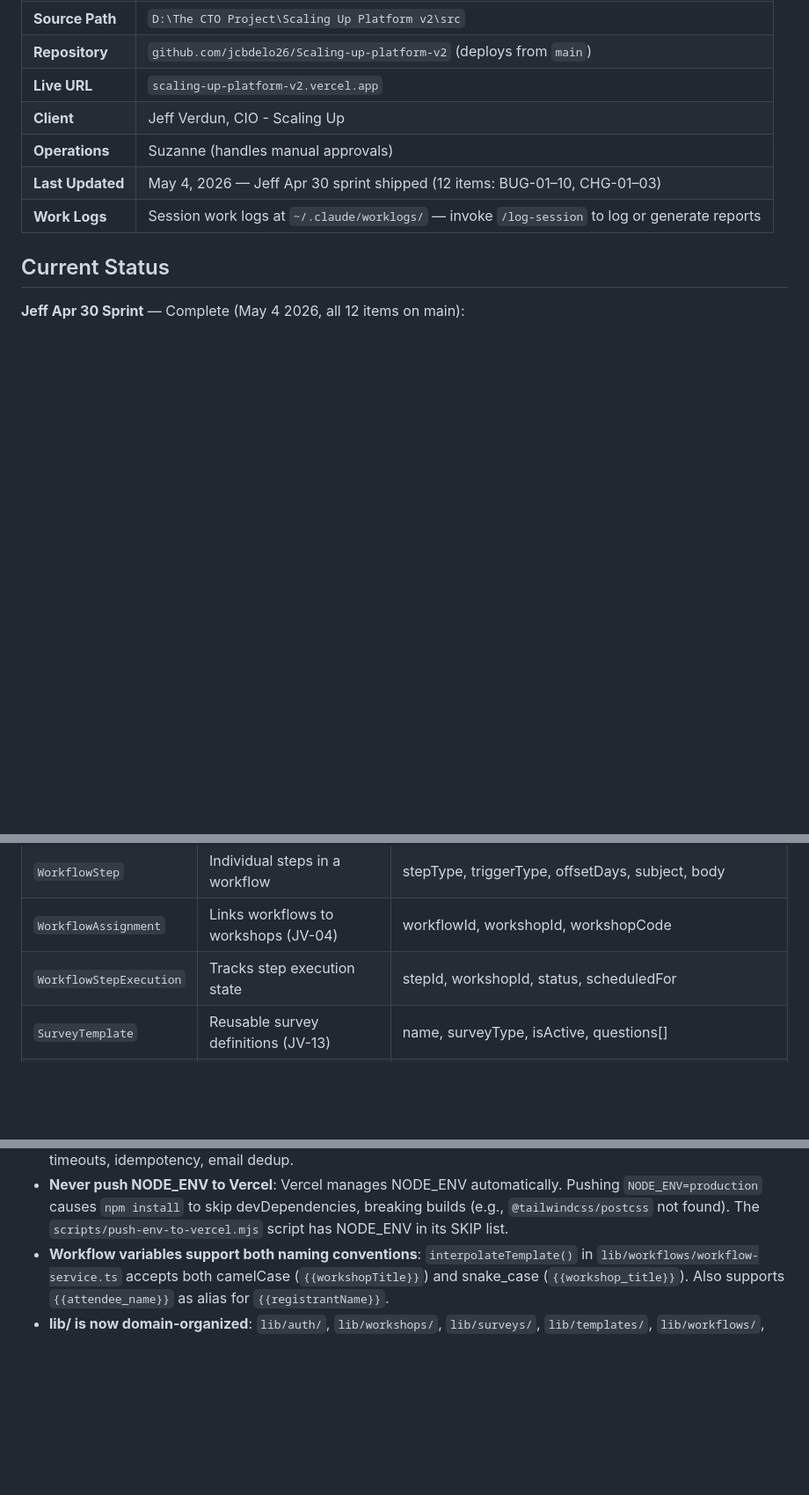
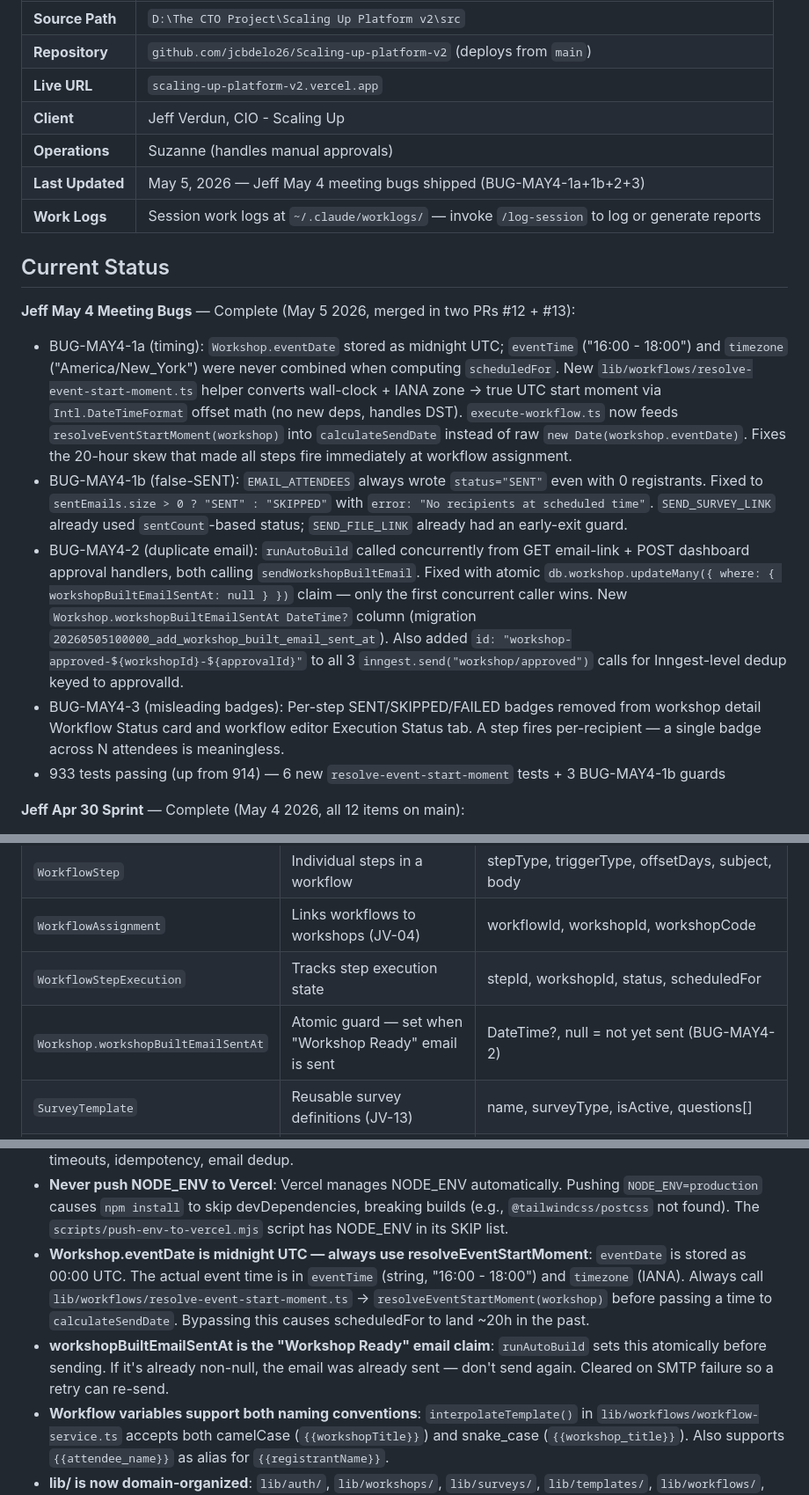
Before and after one commit to ChiefAI-Officer/Scaling-up-platform-v2, a Markdown page: CLAUDE.md, 3 parts joined by grey strips. Shown at 88% size. Rendered like a GitHub page; blank space fills up the shorter version.

Commit message:
docs: update CLAUDE.md for BUG-MAY4-1a+1b+2+3 sprint (May 5 2026)
Co-Authored-By: Claude Opus 4.7 (1M context) <noreply@anthropic.com>

```diff
--- a/CLAUDE.md
+++ b/CLAUDE.md
@@ -17,10 +17,17 @@ the full workshop lifecycle from request through post-event follow-up.
 | **Live URL** | `scaling-up-platform-v2.vercel.app` |
 | **Client** | Jeff Verdun, CIO - Scaling Up |
 | **Operations** | Suzanne (handles manual approvals) |
-| **Last Updated** | May 4, 2026 — Jeff Apr 30 sprint shipped (12 items: BUG-01–10, CHG-01–03) |
+| **Last Updated** | May 5, 2026 — Jeff May 4 meeting bugs shipped (BUG-MAY4-1a+1b+2+3) |
 | **Work Logs** | Session work logs at `~/.claude/worklogs/` — invoke `/log-session` to log or generate reports |
 
 ## Current Status
+
+**Jeff May 4 Meeting Bugs** — Complete (May 5 2026, merged in two PRs #12 + #13):
+- BUG-MAY4-1a (timing): `Workshop.eventDate` stored as midnight UTC; `eventTime` ("16:00 - 18:00") and `timezone` ("America/New_York") were never combined when computing `scheduledFor`. New `lib/workflows/resolve-event-start-moment.ts` helper converts wall-clock + IANA zone → true UTC start moment via `Intl.DateTimeFormat` offset math (no new deps, handles DST). `execute-workflow.ts` now feeds `resolveEventStartMoment(workshop)` into `calculateSendDate` instead of raw `new Date(workshop.eventDate)`. Fixes the 20-hour skew that made all steps fire immediately at workflow assignment.
+- BUG-MAY4-1b (false-SENT): `EMAIL_ATTENDEES` always wrote `status="SENT"` even with 0 registrants. Fixed to `sentEmails.size > 0 ? "SENT" : "SKIPPED"` with `error: "No recipients at scheduled time"`. `SEND_SURVEY_LINK` already used `sentCount`-based status; `SEND_FILE_LINK` already had an early-exit guard.
+- BUG-MAY4-2 (duplicate email): `runAutoBuild` called concurrently from GET email-link + POST dashboard approval handlers, both calling `sendWorkshopBuiltEmail`. Fixed with atomic `db.workshop.updateMany({ where: { workshopBuiltEmailSentAt: null } })` claim — only the first concurrent caller wins. New `Workshop.workshopBuiltEmailSentAt DateTime?` column (migration `20260505100000_add_workshop_built_email_sent_at`). Also added `id: "workshop-approved-${workshopId}-${approvalId}"` to all 3 `inngest.send("workshop/approved")` calls for Inngest-level dedup keyed to approvalId.
+- BUG-MAY4-3 (misleading badges): Per-step SENT/SKIPPED/FAILED badges removed from workshop detail Workflow Status card and workflow editor Execution Status tab. A step fires per-recipient — a single badge across N attendees is meaningless.
+- 933 tests passing (up from 914) — 6 new `resolve-event-start-moment` tests + 3 BUG-MAY4-1b guards
 
 **Jeff Apr 30 Sprint** — Complete (May 4 2026, all 12 items on main):
 - BUG-01 (commit b139380): password-reset welcome email link no longer 404s — dropped `/auth/` prefix from `api/coaches/route.ts:142` + `api/coaches/[id]/send-password-reset/route.ts:34`
@@ -495,6 +502,7 @@ src/
 | `WorkflowStep` | Individual steps in a workflow | stepType, triggerType, offsetDays, subject, body |
 | `WorkflowAssignment` | Links workflows to workshops (JV-04) | workflowId, workshopId, workshopCode |
 | `WorkflowStepExecution` | Tracks step execution state | stepId, workshopId, status, scheduledFor |
+| `Workshop.workshopBuiltEmailSentAt` | Atomic guard — set when "Workshop Ready" email is sent | DateTime?, null = not yet sent (BUG-MAY4-2) |
 | `SurveyTemplate` | Reusable survey definitions (JV-13) | name, surveyType, isActive, questions[] |
 | `SurveyQuestion` | Individual questions in a template | templateId, questionType, label, options (JSON) |
 | `Survey` | Survey instance per workshop | templateId, workshopId, workshopCode, completedAt |
@@ -622,6 +630,8 @@ Secrets are in local `.env` (gitignored) and Vercel dashboard. Key variables:
 - **Workshop status colors use `--status-*` tokens**: `getWorkshopStatusColor()` and `StatusPill` both use dedicated status tokens.
 - **Security S1-S8 applied**: Nonces, webhook secrets, survey validation, JSON safety, error handlers, 15s timeouts, idempotency, email dedup.
 - **Never push NODE_ENV to Vercel**: Vercel manages NODE_ENV automatically. Pushing `NODE_ENV=production` causes `npm install` to skip devDependencies, breaking builds (e.g., `@tailwindcss/postcss` not found). The `scripts/push-env-to-vercel.mjs` script has NODE_ENV in its SKIP list.
+- **Workshop.eventDate is midnight UTC — always use resolveEventStartMoment**: `eventDate` is stored as 00:00 UTC. The actual event time is in `eventTime` (string, "16:00 - 18:00") and `timezone` (IANA). Always call `lib/workflows/resolve-event-start-moment.ts` → `resolveEventStartMoment(workshop)` before passing a time to `calculateSendDate`. Bypassing this causes scheduledFor to land ~20h in the past.
+- **workshopBuiltEmailSentAt is the "Workshop Ready" email claim**: `runAutoBuild` sets this atomically before sending. If it's already non-null, the email was already sent — don't send again. Cleared on SMTP failure so a retry can re-send.
 - **Workflow variables support both naming conventions**: `interpolateTemplate()` in `lib/workflows/workflow-service.ts` accepts both camelCase (`{{workshopTitle}}`) and snake_case (`{{workshop_title}}`). Also supports `{{attendee_name}}` as alias for `{{registrantName}}`.
 - **lib/ is now domain-organized**: `lib/auth/`, `lib/workshops/`, `lib/surveys/`, `lib/templates/`, `lib/workflows/`, `lib/files/` subdirectories. Cross-cutting utilities stay at `lib/` root. See `project-file-map` skill for quick lookup.
 - **Next.js middleware lives at `src/src/middleware.ts`** — renamed from the inactive `proxy.ts`. Next.js picks it up because `app/` and middleware must share the same parent directory (`src/src/`).
```
